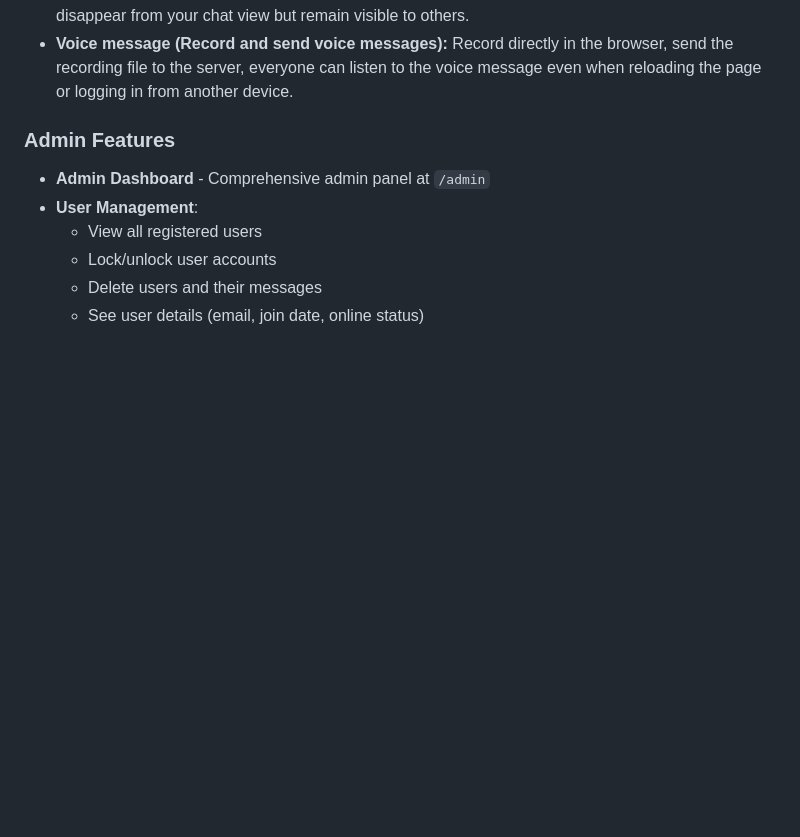
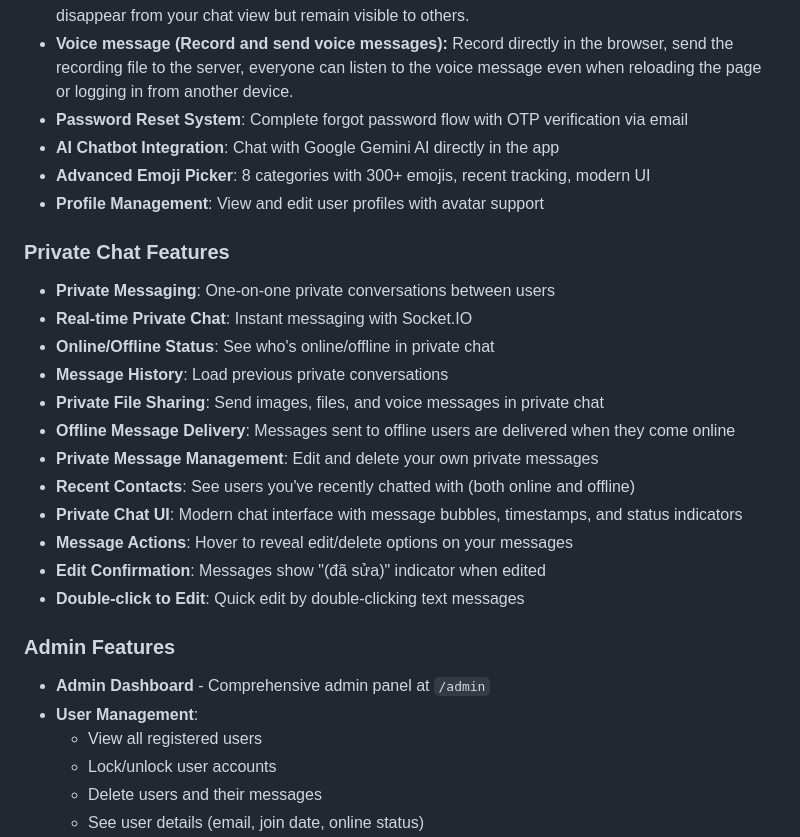
Before and after one commit to dinhvien04/RealTimeChat, a Markdown page: README.md, the part around the change printed below. GitHub-like rendering; blank space fills up the shorter version.

```diff
--- a/README.md
+++ b/README.md
@@ -27,6 +27,25 @@ A modern real-time chat application built with Node.js, Express, Socket.IO, and
 - **.gitignore** to keep uploads, node_modules, .env out of git
 - **Delete (hide) your own messages**: You can delete (hide) any message you sent, and it will disappear from your chat view but remain visible to others.
 - **Voice message (Record and send voice messages):** Record directly in the browser, send the recording file to the server, everyone can listen to the voice message even when reloading the page or logging in from another device.
+- **Password Reset System**: Complete forgot password flow with OTP verification via email
+- **AI Chatbot Integration**: Chat with Google Gemini AI directly in the app
+- **Advanced Emoji Picker**: 8 categories with 300+ emojis, recent tracking, modern UI
+- **Profile Management**: View and edit user profiles with avatar support
+
+### Private Chat Features
+
+- **Private Messaging**: One-on-one private conversations between users
+- **Real-time Private Chat**: Instant messaging with Socket.IO
+- **Online/Offline Status**: See who's online/offline in private chat
+- **Message History**: Load previous private conversations
+- **Private File Sharing**: Send images, files, and voice messages in private chat
+- **Offline Message Delivery**: Messages sent to offline users are delivered when they come online
+- **Private Message Management**: Edit and delete your own private messages
+- **Recent Contacts**: See users you've recently chatted with (both online and offline)
+- **Private Chat UI**: Modern chat interface with message bubbles, timestamps, and status indicators
+- **Message Actions**: Hover to reveal edit/delete options on your messages
+- **Edit Confirmation**: Messages show "(đã sửa)" indicator when edited
+- **Double-click to Edit**: Quick edit by double-clicking text messages
 
 ### Admin Features
 
```
Also changed, not shown: other parts of README.md (+71 -5 lines).
